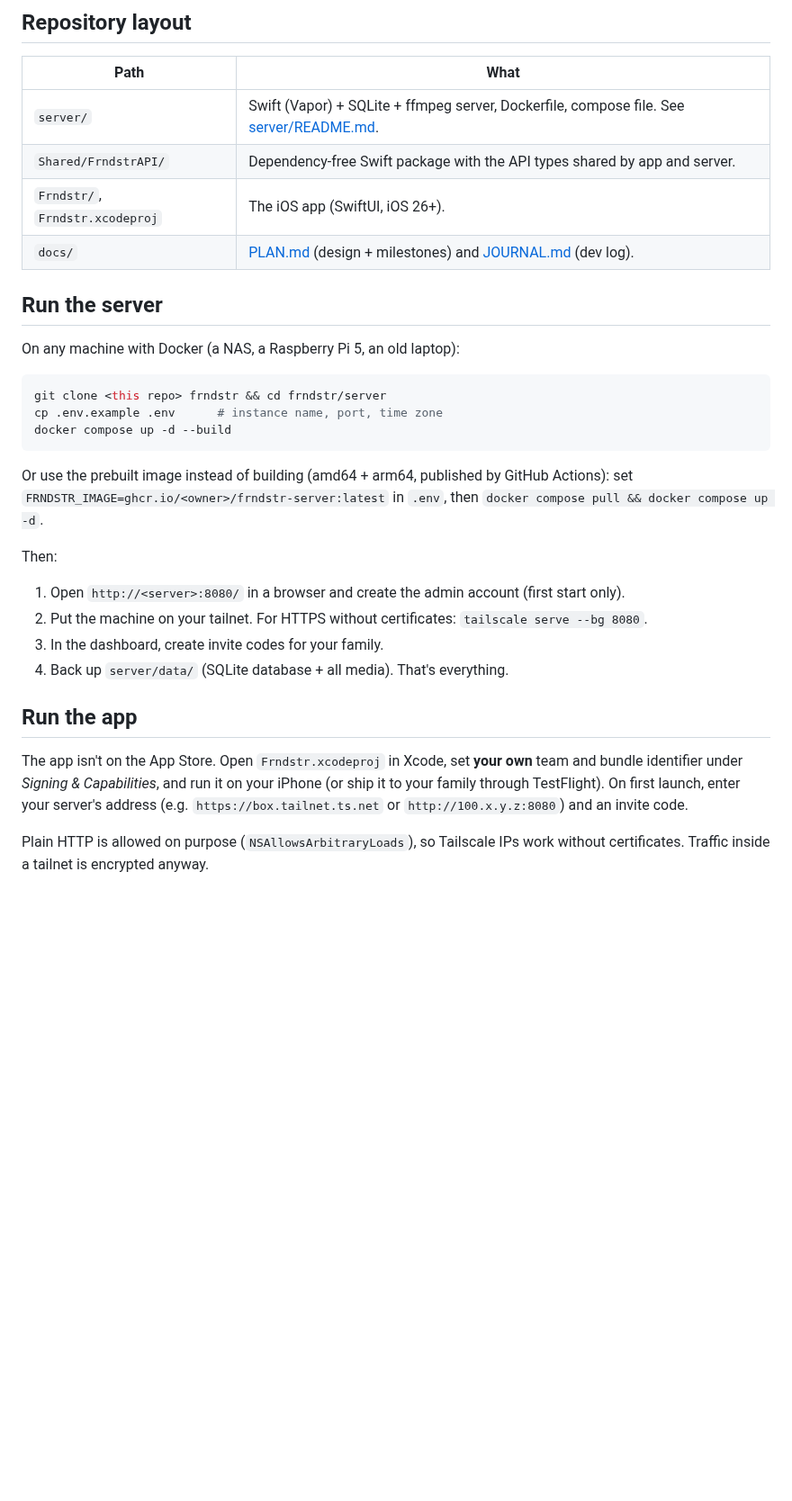
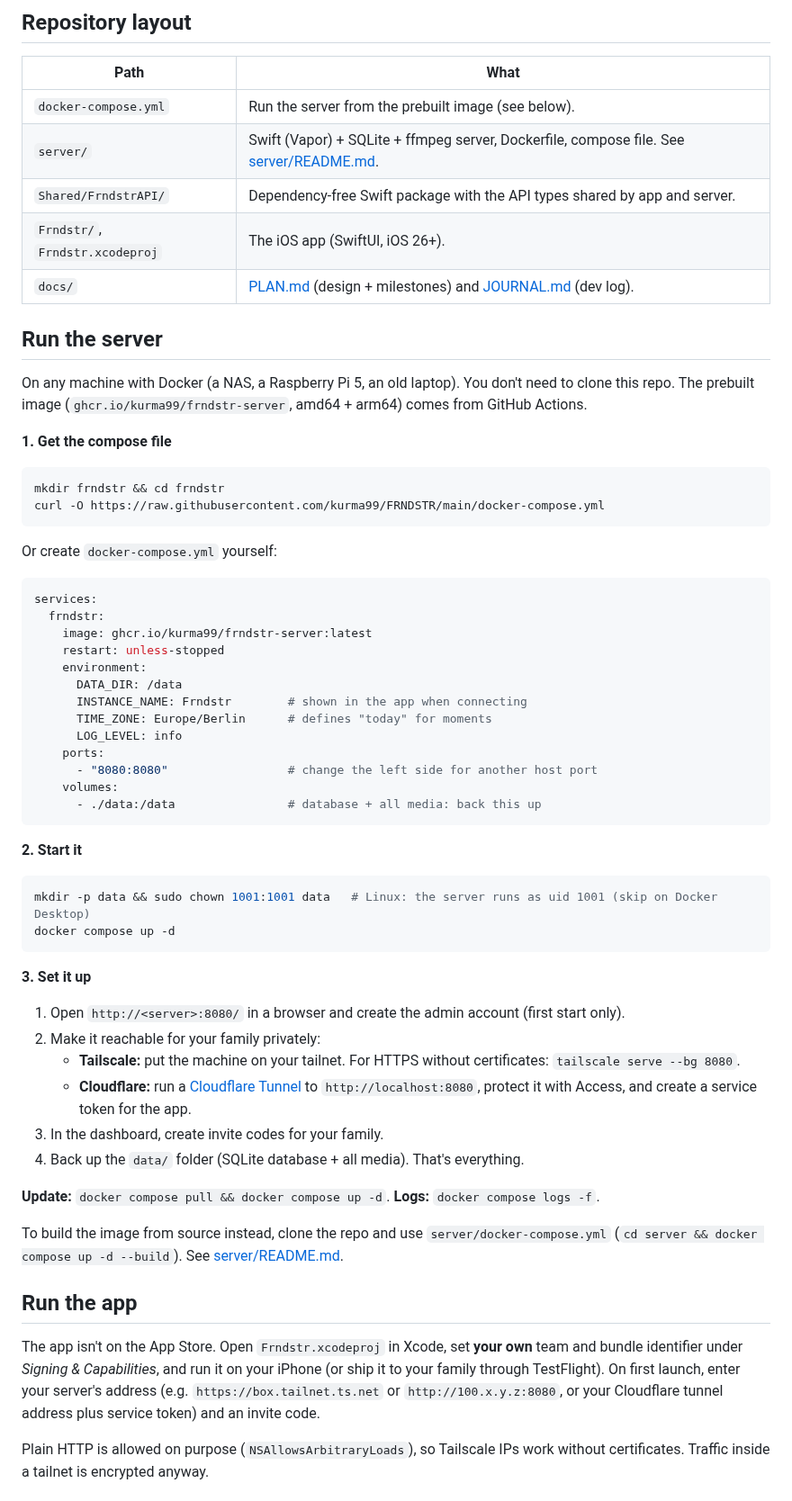
Before and after one commit to kurma99/FRNDSTR, a Markdown page: README.md, the part around one of its changes. Shown at 90% size. Rendered like a GitHub page; blank space fills up the shorter version.

````diff
--- a/README.md
+++ b/README.md
@@ -33,6 +34,7 @@ you run yourself with one `docker compose up`.
 
 | Path | What |
 |---|---|
+| `docker-compose.yml` | Run the server from the prebuilt image (see below). |
 | `server/` | Swift (Vapor) + SQLite + ffmpeg server, Dockerfile, compose file. See [server/README.md](server/README.md). |
 | `Shared/FrndstrAPI/` | Dependency-free Swift package with the API types shared by app and server. |
 | `Frndstr/`, `Frndstr.xcodeproj` | The iOS app (SwiftUI, iOS 26+). |
@@ -40,31 +42,62 @@ you run yourself with one `docker compose up`.
 
 ## Run the server
 
-On any machine with Docker (a NAS, a Raspberry Pi 5, an old laptop):
+On any machine with Docker (a NAS, a Raspberry Pi 5, an old laptop). You don't need to clone this repo.
+The prebuilt image (`ghcr.io/kurma99/frndstr-server`, amd64 + arm64) comes from GitHub Actions.
+
+**1. Get the compose file**
 
 ```sh
-git clone <this repo> frndstr && cd frndstr/server
-cp .env.example .env      # instance name, port, time zone
-docker compose up -d --build
+mkdir frndstr && cd frndstr
+curl -O https://raw.githubusercontent.com/kurma99/FRNDSTR/main/docker-compose.yml
 ```
 
-Or use the prebuilt image instead of building (amd64 + arm64, published by GitHub Actions): set
-`FRNDSTR_IMAGE=ghcr.io/<owner>/frndstr-server:latest` in `.env`, then
-`docker compose pull && docker compose up -d`.
+Or create `docker-compose.yml` yourself:
 
-Then:
+```yaml
+services:
+  frndstr:
+    image: ghcr.io/kurma99/frndstr-server:latest
+    restart: unless-stopped
+    environment:
+      DATA_DIR: /data
+      INSTANCE_NAME: Frndstr        # shown in the app when connecting
+      TIME_ZONE: Europe/Berlin      # defines "today" for moments
+      LOG_LEVEL: info
+    ports:
+      - "8080:8080"                 # change the left side for another host port
+    volumes:
+      - ./data:/data                # database + all media: back this up
+```
+
+**2. Start it**
+
+```sh
+mkdir -p data && sudo chown 1001:1001 data   # Linux: the server runs as uid 1001 (skip on Docker Desktop)
+docker compose up -d
+```
+
+**3. Set it up**
 
 1. Open `http://<server>:8080/` in a browser and create the admin account (first start only).
-2. Put the machine on your tailnet. For HTTPS without certificates: `tailscale serve --bg 8080`.
+2. Make it reachable for your family privately:
+   - **Tailscale:** put the machine on your tailnet. For HTTPS without certificates: `tailscale serve --bg 8080`.
+   - **Cloudflare:** run a [Cloudflare Tunnel](https://developers.cloudflare.com/cloudflare-one/connections/connect-networks/)
+     to `http://localhost:8080`, protect it with Access, and create a service token for the app.
 3. In the dashboard, create invite codes for your family.
-4. Back up `server/data/` (SQLite database + all media). That's everything.
+4. Back up the `data/` folder (SQLite database + all media). That's everything.
+
+**Update:** `docker compose pull && docker compose up -d`. **Logs:** `docker compose logs -f`.
+
+To build the image from source instead, clone the repo and use `server/docker-compose.yml`
+(`cd server && docker compose up -d --build`). See [server/README.md](server/README.md).
 
 ## Run the app
 
 The app isn't on the App Store. Open `Frndstr.xcodeproj` in Xcode, set **your own** team and bundle
 identifier under *Signing & Capabilities*, and run it on your iPhone (or ship it to your family through
 TestFlight). On first launch, enter your server's address (e.g. `https://box.tailnet.ts.net` or
-`http://100.x.y.z:8080`) and an invite code.
+`http://100.x.y.z:8080`, or your Cloudflare tunnel address plus service token) and an invite code.
 
 Plain HTTP is allowed on purpose (`NSAllowsArbitraryLoads`), so Tailscale IPs work without certificates.
 Traffic inside a tailnet is encrypted anyway.
````
Also changed, not shown: other parts of README.md (+10 -9 lines), server/README.md (+4 -3 lines), docs/screenshots/feed.png (added), docs/screenshots/moment.png (added), docs/screenshots/moments.png (added), docs/screenshots/post.png (added), docs/screenshots/profile.png (added), 1 other file.
